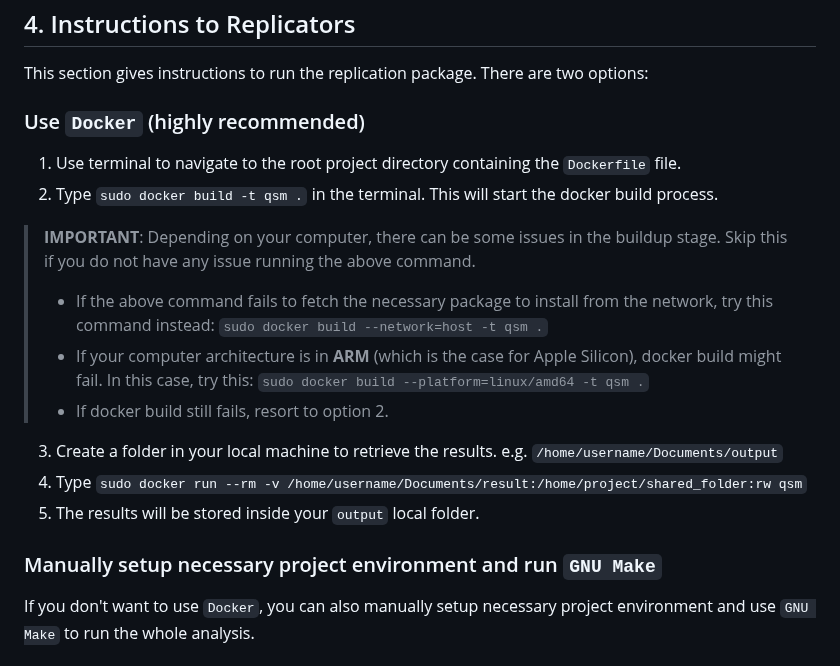
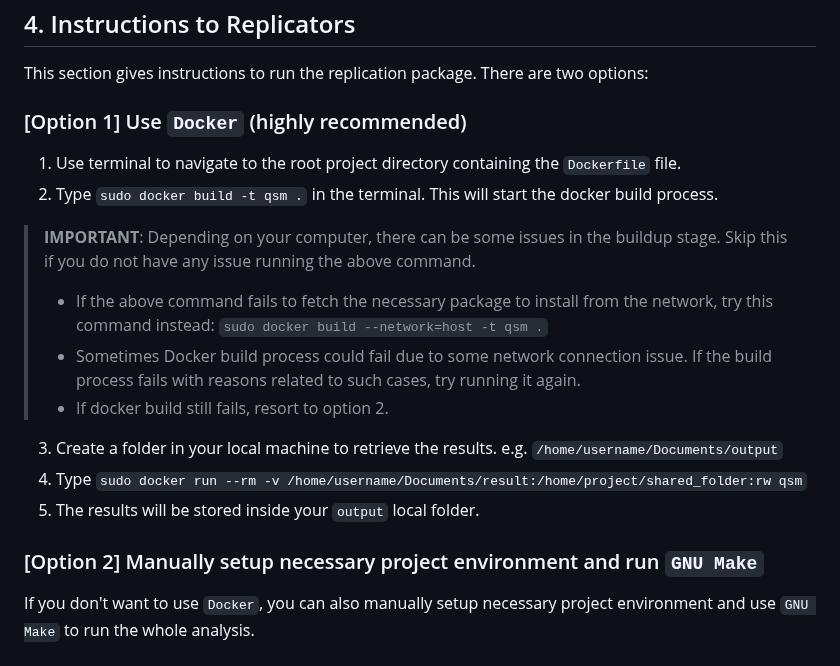
Before and after one commit to hchulkim/qsm-class, a Markdown page: README.md, the part around the change. Drawn GitHub-style.

```diff
--- a/README.md
+++ b/README.md
@@ -83,21 +83,21 @@ For this assignment, I use **LEHD LODES** commuting flow data. To be specific, I
 
 This section gives instructions to run the replication package. There are two options:
 
-### Use `Docker` (highly recommended)
+### [Option 1] Use `Docker` (highly recommended)
 
 1. Use terminal to navigate to the root project directory containing the `Dockerfile` file.
 2. Type `sudo docker build -t qsm .` in the terminal. This will start the docker build process.
 
 > **IMPORTANT**: Depending on your computer, there can be some issues in the buildup stage. Skip this if you do not have any issue running the above command.
 > - If the above command fails to fetch the necessary package to install from the network, try this command instead: `sudo docker build --network=host -t qsm .`
-> - If your computer architecture is in **ARM** (which is the case for Apple Silicon), docker build might fail. In this case, try this: `sudo docker build --platform=linux/amd64 -t qsm .`
+> - Sometimes Docker build process could fail due to some network connection issue. If the build process fails with reasons related to such cases, try running it again.
 > - If docker build still fails, resort to option 2.
 
 3. Create a folder in your local machine to retrieve the results. e.g. `/home/username/Documents/output`
 4. Type `sudo docker run --rm -v /home/username/Documents/result:/home/project/shared_folder:rw qsm`
 5. The results will be stored inside your `output` local folder.
 
-### Manually setup necessary project environment and run `GNU Make`
+### [Option 2] Manually setup necessary project environment and run `GNU Make`
 
 If you don't want to use `Docker`, you can also manually setup necessary project environment and use `GNU Make` to run the whole analysis.
 
```
